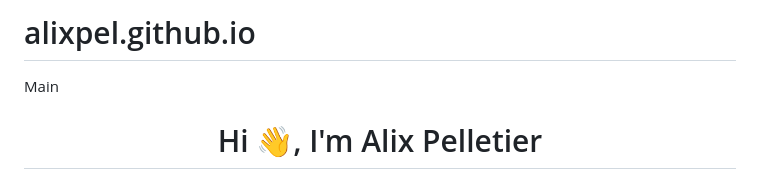
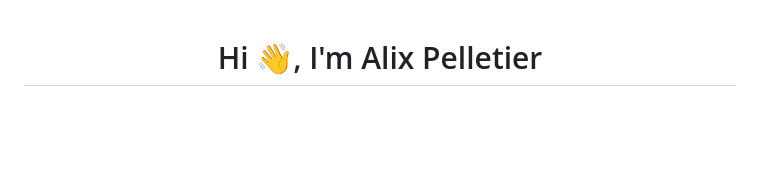
Before and after one commit to alixpel/alixpel.github.io, a Markdown page: README.md, the part around the change printed below. Rendered like a GitHub page; blank space fills up the shorter version.

```diff
--- a/README.md
+++ b/README.md
@@ -1,6 +1,3 @@
-# alixpel.github.io
-Main
-
 <h1 align="center">Hi 👋, I'm Alix Pelletier</h1>
 <h3 align="center">A passionate frontend developer France</h3>
 
```
Also changed, not shown: other parts of README.md (+43 -1 lines).
